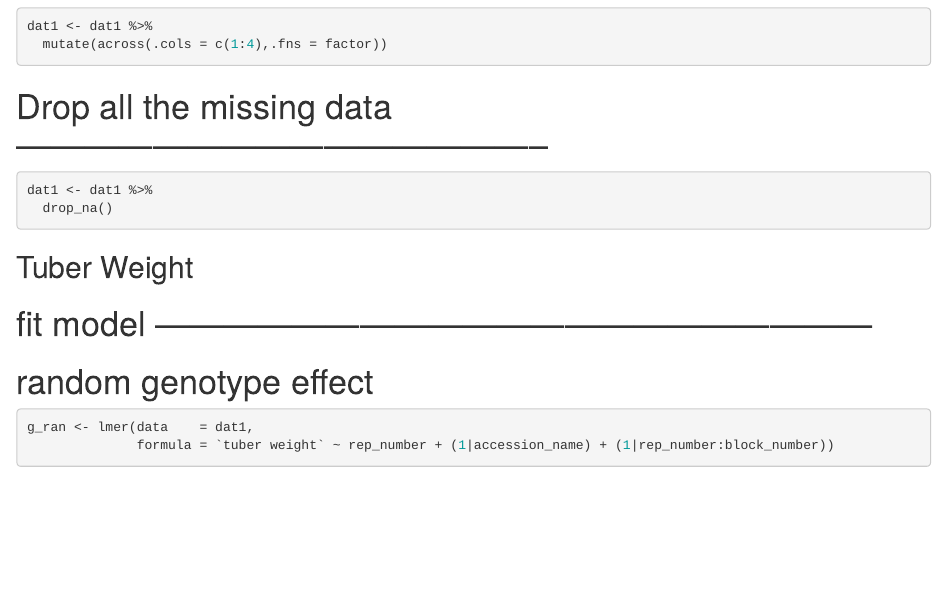
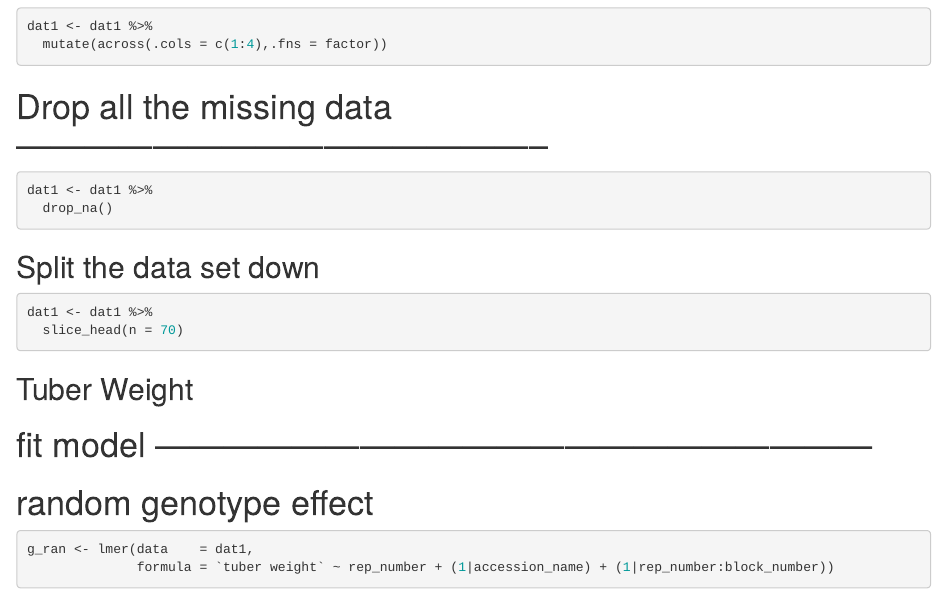
Before and after one commit to BB1464/Augmented-Design-Joy, an R Markdown document (script/heritability.Rmd): the page in a window 1100 px wide, from 290 px down. Rendered offline with R 4.5, knitr and Pandoc, with nearby package versions; some code elsewhere in the file could not run offline.

Commit message:
split the dataset down

````diff
--- a/script/heritability.Rmd
+++ b/script/heritability.Rmd
@@ -32,6 +32,14 @@ dat1 <- dat1 %>%
 dat1 <- dat1 %>%
   drop_na()
 ```
+
+## Split the data set down
+
+```{r}
+dat1 <- dat1 %>%
+  slice_head(n = 70)
+```
+
 
 ## Tuber Weight
 
````
